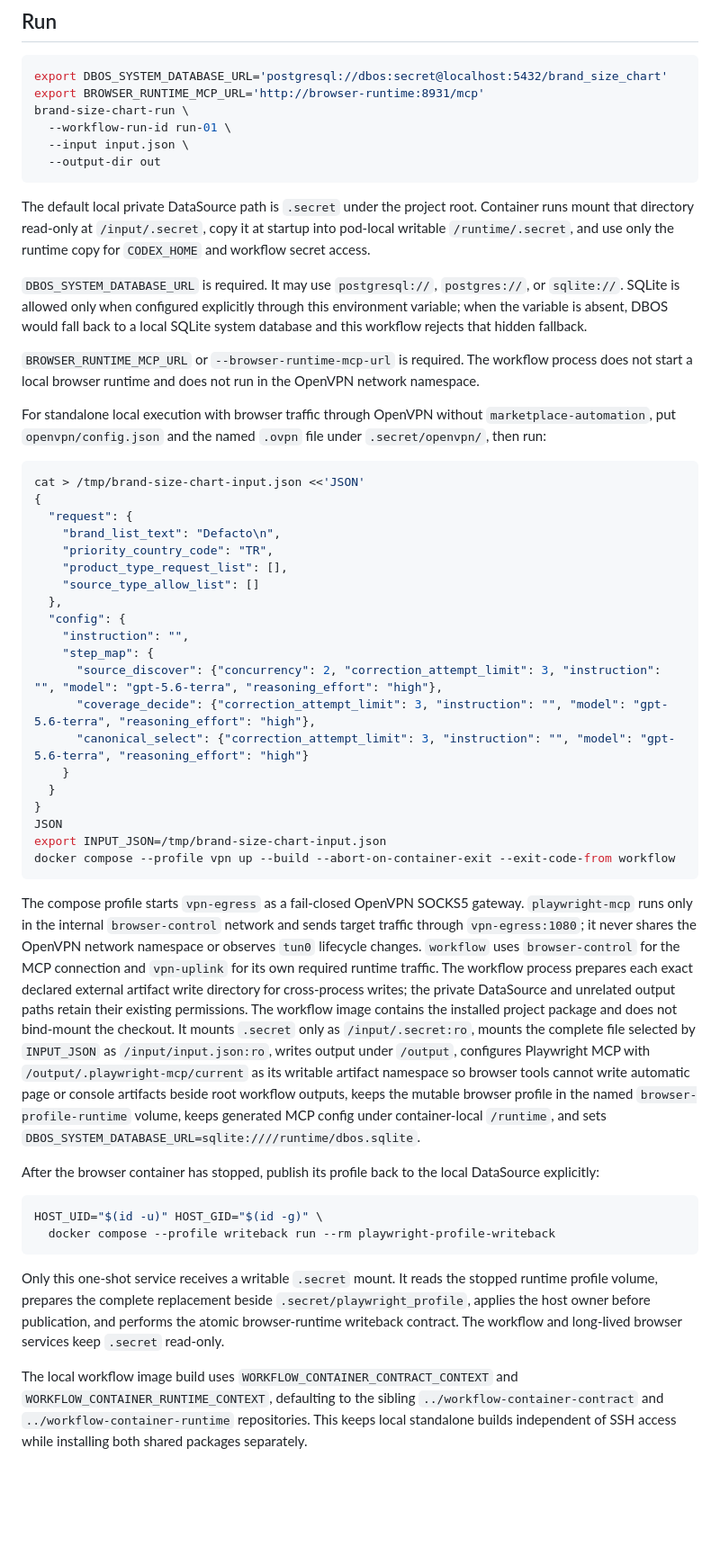
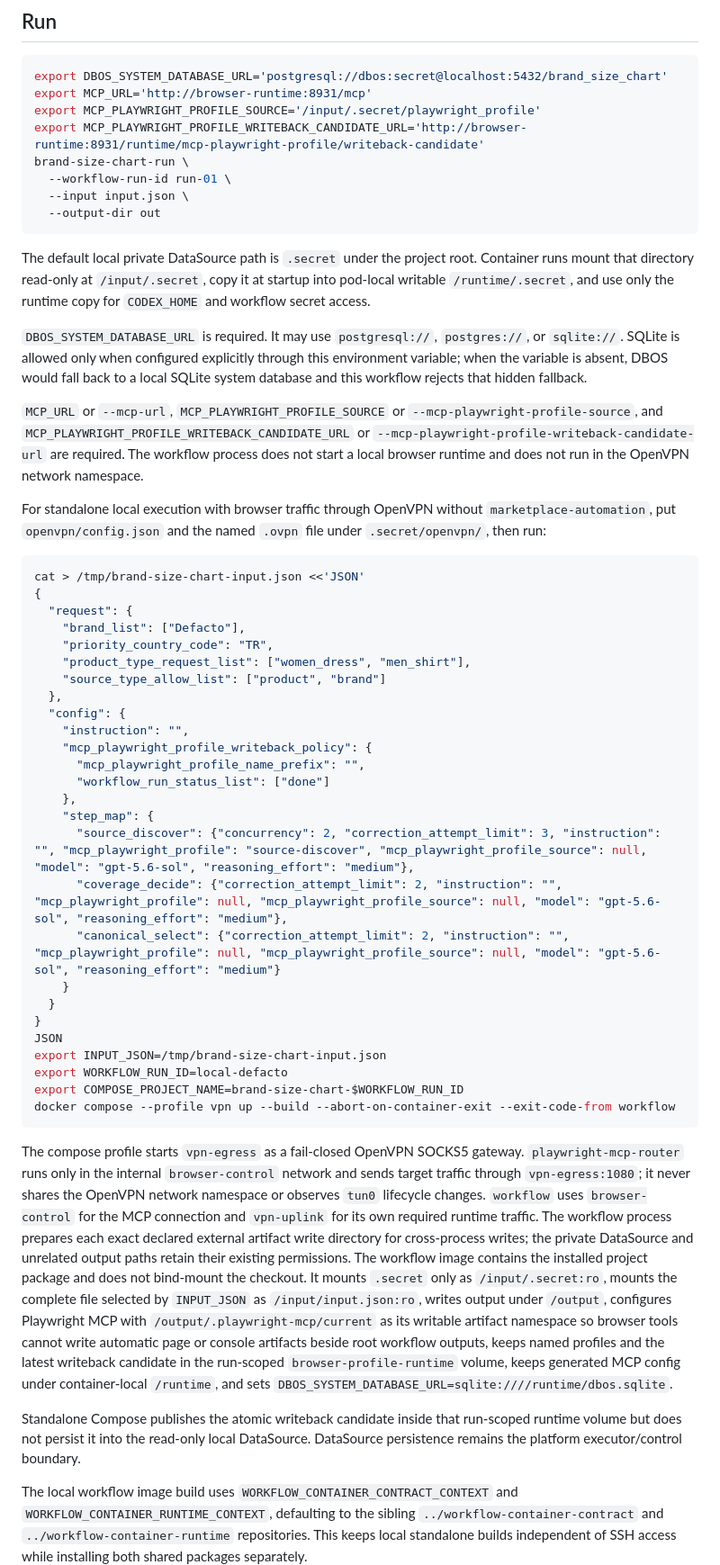
Before and after one commit to antonov-andrey/brand-size-chart, a Markdown page: README.md, the part around the change. Shown at 90% size. GitHub-like rendering; blank space fills up the shorter version.

Commit message:
docs: align local profile smoke contract

````diff
--- a/README.md
+++ b/README.md
@@ -10,7 +10,9 @@ The complete input selects the model and reasoning effort for each Codex-backed
 
 ```bash
 export DBOS_SYSTEM_DATABASE_URL='postgresql://dbos:secret@localhost:5432/brand_size_chart'
-export BROWSER_RUNTIME_MCP_URL='http://browser-runtime:8931/mcp'
+export MCP_URL='http://browser-runtime:8931/mcp'
+export MCP_PLAYWRIGHT_PROFILE_SOURCE='/input/.secret/playwright_profile'
+export MCP_PLAYWRIGHT_PROFILE_WRITEBACK_CANDIDATE_URL='http://browser-runtime:8931/runtime/mcp-playwright-profile/writeback-candidate'
 brand-size-chart-run \
   --workflow-run-id run-01 \
   --input input.json \
@@ -21,7 +23,7 @@ The default local private DataSource path is `.secret` under the project root. C
 
 `DBOS_SYSTEM_DATABASE_URL` is required. It may use `postgresql://`, `postgres://`, or `sqlite://`. SQLite is allowed only when configured explicitly through this environment variable; when the variable is absent, DBOS would fall back to a local SQLite system database and this workflow rejects that hidden fallback.
 
-`BROWSER_RUNTIME_MCP_URL` or `--browser-runtime-mcp-url` is required. The workflow process does not start a local browser runtime and does not run in the OpenVPN network namespace.
+`MCP_URL` or `--mcp-url`, `MCP_PLAYWRIGHT_PROFILE_SOURCE` or `--mcp-playwright-profile-source`, and `MCP_PLAYWRIGHT_PROFILE_WRITEBACK_CANDIDATE_URL` or `--mcp-playwright-profile-writeback-candidate-url` are required. The workflow process does not start a local browser runtime and does not run in the OpenVPN network namespace.
 
 For standalone local execution with browser traffic through OpenVPN without `marketplace-automation`, put `openvpn/config.json` and the named `.ovpn` file under `.secret/openvpn/`, then run:
 
@@ -29,35 +31,34 @@ For standalone local execution with browser traffic through OpenVPN without `mar
 cat > /tmp/brand-size-chart-input.json <<'JSON'
 {
   "request": {
-    "brand_list_text": "Defacto\n",
+    "brand_list": ["Defacto"],
     "priority_country_code": "TR",
-    "product_type_request_list": [],
-    "source_type_allow_list": []
+    "product_type_request_list": ["women_dress", "men_shirt"],
+    "source_type_allow_list": ["product", "brand"]
   },
   "config": {
     "instruction": "",
+    "mcp_playwright_profile_writeback_policy": {
+      "mcp_playwright_profile_name_prefix": "",
+      "workflow_run_status_list": ["done"]
+    },
     "step_map": {
-      "source_discover": {"concurrency": 2, "correction_attempt_limit": 3, "instruction": "", "model": "gpt-5.6-terra", "reasoning_effort": "high"},
-      "coverage_decide": {"correction_attempt_limit": 3, "instruction": "", "model": "gpt-5.6-terra", "reasoning_effort": "high"},
-      "canonical_select": {"correction_attempt_limit": 3, "instruction": "", "model": "gpt-5.6-terra", "reasoning_effort": "high"}
+      "source_discover": {"concurrency": 2, "correction_attempt_limit": 3, "instruction": "", "mcp_playwright_profile": "source-discover", "mcp_playwright_profile_source": null, "model": "gpt-5.6-sol", "reasoning_effort": "medium"},
+      "coverage_decide": {"correction_attempt_limit": 2, "instruction": "", "mcp_playwright_profile": null, "mcp_playwright_profile_source": null, "model": "gpt-5.6-sol", "reasoning_effort": "medium"},
+      "canonical_select": {"correction_attempt_limit": 2, "instruction": "", "mcp_playwright_profile": null, "mcp_playwright_profile_source": null, "model": "gpt-5.6-sol", "reasoning_effort": "medium"}
     }
   }
 }
 JSON
 export INPUT_JSON=/tmp/brand-size-chart-input.json
+export WORKFLOW_RUN_ID=local-defacto
+export COMPOSE_PROJECT_NAME=brand-size-chart-$WORKFLOW_RUN_ID
 docker compose --profile vpn up --build --abort-on-container-exit --exit-code-from workflow
 ```
 
-The compose profile starts `vpn-egress` as a fail-closed OpenVPN SOCKS5 gateway. `playwright-mcp` runs only in the internal `browser-control` network and sends target traffic through `vpn-egress:1080`; it never shares the OpenVPN network namespace or observes `tun0` lifecycle changes. `workflow` uses `browser-control` for the MCP connection and `vpn-uplink` for its own required runtime traffic. The workflow process prepares each exact declared external artifact write directory for cross-process writes; the private DataSource and unrelated output paths retain their existing permissions. The workflow image contains the installed project package and does not bind-mount the checkout. It mounts `.secret` only as `/input/.secret:ro`, mounts the complete file selected by `INPUT_JSON` as `/input/input.json:ro`, writes output under `/output`, configures Playwright MCP with `/output/.playwright-mcp/current` as its writable artifact namespace so browser tools cannot write automatic page or console artifacts beside root workflow outputs, keeps the mutable browser profile in the named `browser-profile-runtime` volume, keeps generated MCP config under container-local `/runtime`, and sets `DBOS_SYSTEM_DATABASE_URL=sqlite:////runtime/dbos.sqlite`.
+The compose profile starts `vpn-egress` as a fail-closed OpenVPN SOCKS5 gateway. `playwright-mcp-router` runs only in the internal `browser-control` network and sends target traffic through `vpn-egress:1080`; it never shares the OpenVPN network namespace or observes `tun0` lifecycle changes. `workflow` uses `browser-control` for the MCP connection and `vpn-uplink` for its own required runtime traffic. The workflow process prepares each exact declared external artifact write directory for cross-process writes; the private DataSource and unrelated output paths retain their existing permissions. The workflow image contains the installed project package and does not bind-mount the checkout. It mounts `.secret` only as `/input/.secret:ro`, mounts the complete file selected by `INPUT_JSON` as `/input/input.json:ro`, writes output under `/output`, configures Playwright MCP with `/output/.playwright-mcp/current` as its writable artifact namespace so browser tools cannot write automatic page or console artifacts beside root workflow outputs, keeps named profiles and the latest writeback candidate in the run-scoped `browser-profile-runtime` volume, keeps generated MCP config under container-local `/runtime`, and sets `DBOS_SYSTEM_DATABASE_URL=sqlite:////runtime/dbos.sqlite`.
 
-After the browser container has stopped, publish its profile back to the local DataSource explicitly:
-
-```bash
-HOST_UID="$(id -u)" HOST_GID="$(id -g)" \
-  docker compose --profile writeback run --rm playwright-profile-writeback
-```
-
-Only this one-shot service receives a writable `.secret` mount. It reads the stopped runtime profile volume, prepares the complete replacement beside `.secret/playwright_profile`, applies the host owner before publication, and performs the atomic browser-runtime writeback contract. The workflow and long-lived browser services keep `.secret` read-only.
+Standalone Compose publishes the atomic writeback candidate inside that run-scoped runtime volume but does not persist it into the read-only local DataSource. DataSource persistence remains the platform executor/control boundary.
 
 The local workflow image build uses `WORKFLOW_CONTAINER_CONTRACT_CONTEXT` and `WORKFLOW_CONTAINER_RUNTIME_CONTEXT`, defaulting to the sibling `../workflow-container-contract` and `../workflow-container-runtime` repositories. This keeps local standalone builds independent of SSH access while installing both shared packages separately.
 
````
